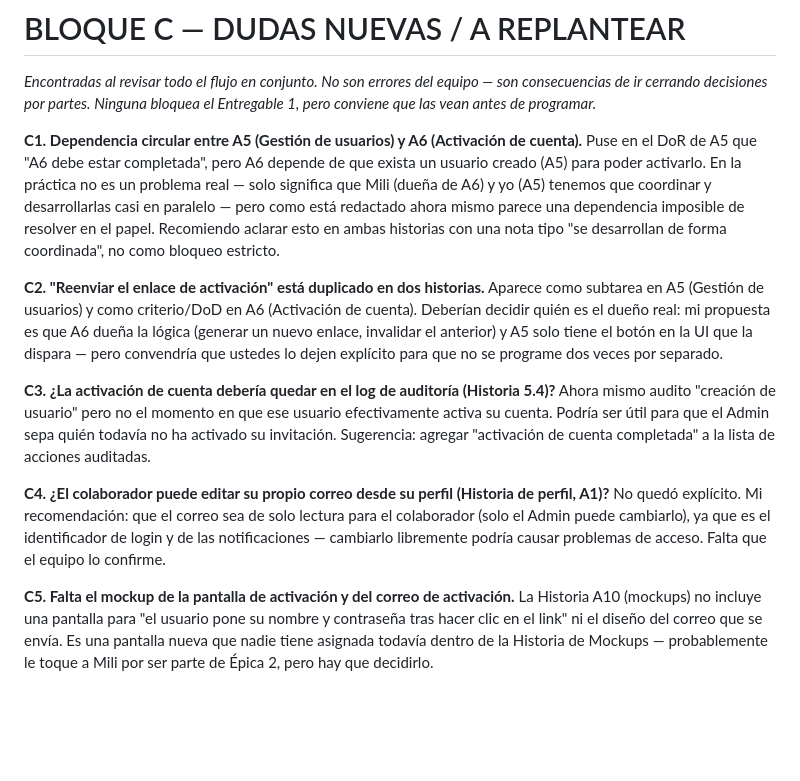
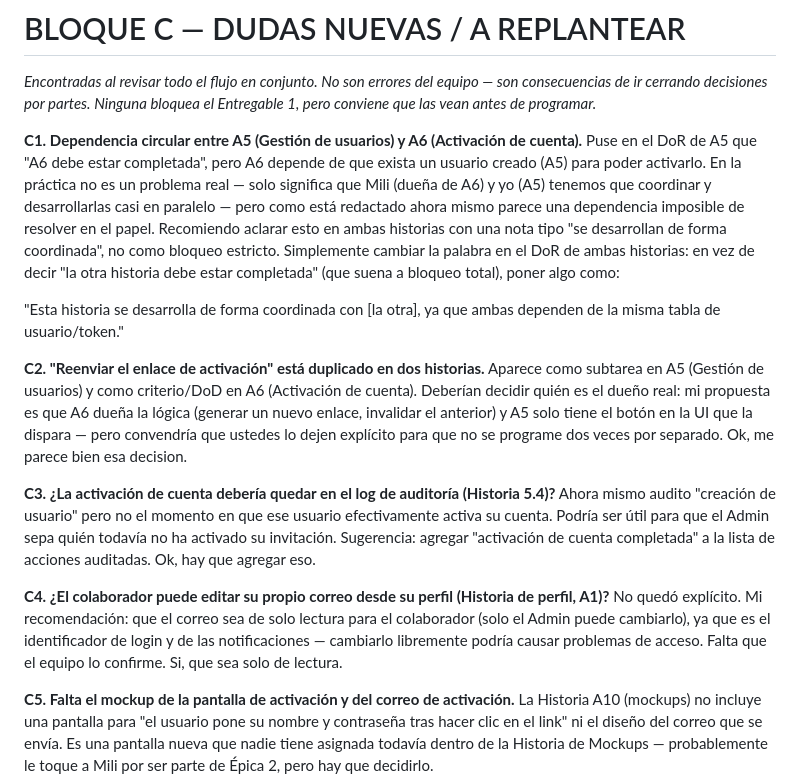
Before and after one commit to abdul-24di/Proyecto-SkillBridgeAI-GTICS, a Markdown page: actualizaciones_lista_requerimientos_1.md, the part around the change. Drawn GitHub-style; blank space fills up the shorter version.

Commit message:
Actualizar notas sobre dependencias y auditoría en historias
Se revisaron y actualizaron varios puntos sobre dependencias y auditoría en el flujo de activación de cuentas y gestión de usuarios. Se sugirieron cambios en la redacción de las historias para mejorar la claridad y evitar confusiones.

```diff
--- a/actualizaciones_lista_requerimientos_1.md
+++ b/actualizaciones_lista_requerimientos_1.md
@@ -490,15 +490,21 @@ Ela dminsitrador se encarga de registrar los cursos
 
 **C1. Dependencia circular entre A5 (Gestión de usuarios) y A6 (Activación de cuenta).**
 Puse en el DoR de A5 que "A6 debe estar completada", pero A6 depende de que exista un usuario creado (A5) para poder activarlo. En la práctica no es un problema real — solo significa que Mili (dueña de A6) y yo (A5) tenemos que coordinar y desarrollarlas casi en paralelo — pero como está redactado ahora mismo parece una dependencia imposible de resolver en el papel. Recomiendo aclarar esto en ambas historias con una nota tipo "se desarrollan de forma coordinada", no como bloqueo estricto.
+Simplemente cambiar la palabra en el DoR de ambas historias: en vez de decir "la otra historia debe estar completada" (que suena a bloqueo total), poner algo como:
+
+"Esta historia se desarrolla de forma coordinada con [la otra], ya que ambas dependen de la misma tabla de usuario/token."
 
 **C2. "Reenviar el enlace de activación" está duplicado en dos historias.**
 Aparece como subtarea en A5 (Gestión de usuarios) y como criterio/DoD en A6 (Activación de cuenta). Deberían decidir quién es el dueño real: mi propuesta es que A6 dueña la lógica (generar un nuevo enlace, invalidar el anterior) y A5 solo tiene el botón en la UI que la dispara — pero convendría que ustedes lo dejen explícito para que no se programe dos veces por separado.
+Ok, me parece bien esa decision.
 
 **C3. ¿La activación de cuenta debería quedar en el log de auditoría (Historia 5.4)?**
 Ahora mismo audito "creación de usuario" pero no el momento en que ese usuario efectivamente activa su cuenta. Podría ser útil para que el Admin sepa quién todavía no ha activado su invitación. Sugerencia: agregar "activación de cuenta completada" a la lista de acciones auditadas.
+Ok, hay que agregar eso.
 
 **C4. ¿El colaborador puede editar su propio correo desde su perfil (Historia de perfil, A1)?**
 No quedó explícito. Mi recomendación: que el correo sea de solo lectura para el colaborador (solo el Admin puede cambiarlo), ya que es el identificador de login y de las notificaciones — cambiarlo libremente podría causar problemas de acceso. Falta que el equipo lo confirme.
+Si, que sea solo de lectura.
 
 **C5. Falta el mockup de la pantalla de activación y del correo de activación.**
 La Historia A10 (mockups) no incluye una pantalla para "el usuario pone su nombre y contraseña tras hacer clic en el link" ni el diseño del correo que se envía. Es una pantalla nueva que nadie tiene asignada todavía dentro de la Historia de Mockups — probablemente le toque a Mili por ser parte de Épica 2, pero hay que decidirlo.
```
